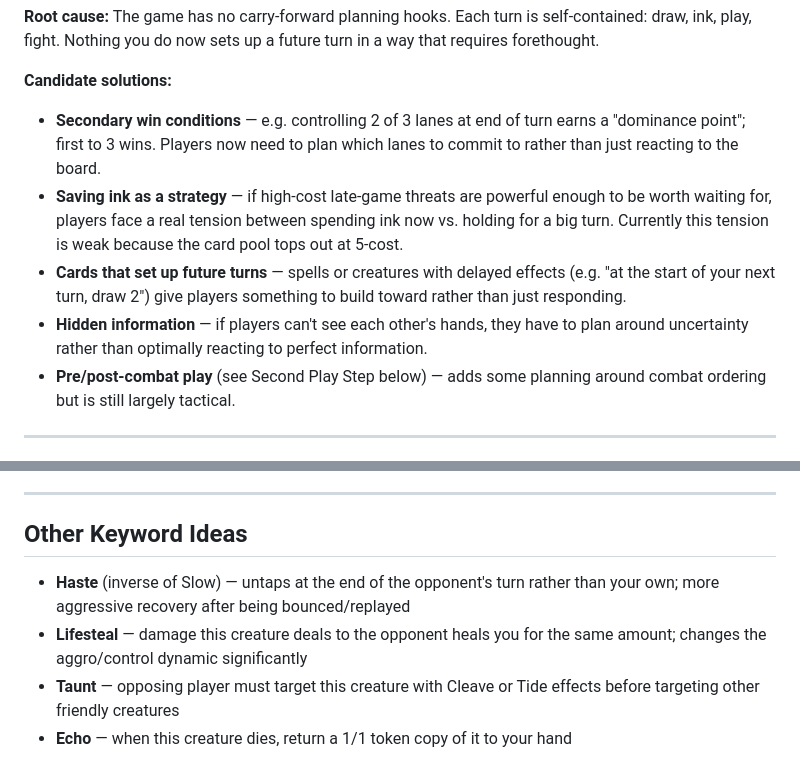
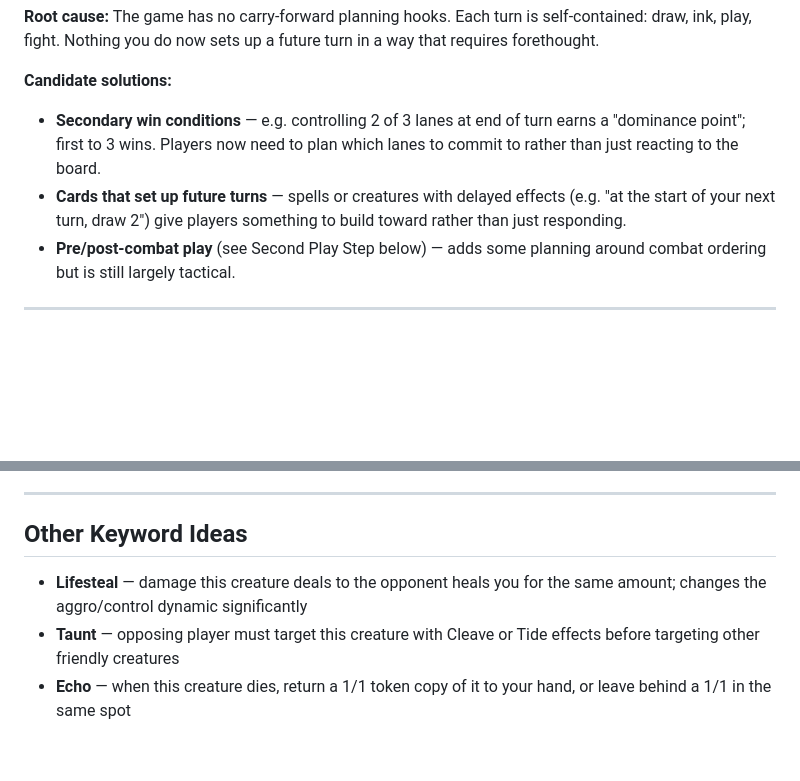
Before and after one commit to jamescoward/card-game, a Markdown page: IDEAS.md, 2 parts joined by grey strips. GitHub-like rendering; blank space fills up the shorter version.

```diff
--- a/IDEAS.md
+++ b/IDEAS.md
@@ -13,9 +13,7 @@ Dumping ground for design ideas that aren't on the immediate roadmap.
 **Candidate solutions:**
 
 - **Secondary win conditions** — e.g. controlling 2 of 3 lanes at end of turn earns a "dominance point"; first to 3 wins. Players now need to plan which lanes to commit to rather than just reacting to the board.
-- **Saving ink as a strategy** — if high-cost late-game threats are powerful enough to be worth waiting for, players face a real tension between spending ink now vs. holding for a big turn. Currently this tension is weak because the card pool tops out at 5-cost.
 - **Cards that set up future turns** — spells or creatures with delayed effects (e.g. "at the start of your next turn, draw 2") give players something to build toward rather than just responding.
-- **Hidden information** — if players can't see each other's hands, they have to plan around uncertainty rather than optimally reacting to perfect information.
 - **Pre/post-combat play** (see Second Play Step below) — adds some planning around combat ordering but is still largely tactical.
 
 ---
@@ -101,7 +99,6 @@ Draw → Ink → Play (pre-combat) → Combat → Play (post-combat) → End
 
 ## Other Keyword Ideas
 
-- **Haste** (inverse of Slow) — untaps at the end of the opponent's turn rather than your own; more aggressive recovery after being bounced/replayed
 - **Lifesteal** — damage this creature deals to the opponent heals you for the same amount; changes the aggro/control dynamic significantly
 - **Taunt** — opposing player must target this creature with Cleave or Tide effects before targeting other friendly creatures
-- **Echo** — when this creature dies, return a 1/1 token copy of it to your hand
+- **Echo** — when this creature dies, return a 1/1 token copy of it to your hand, or leave behind a 1/1 in the same spot
```
